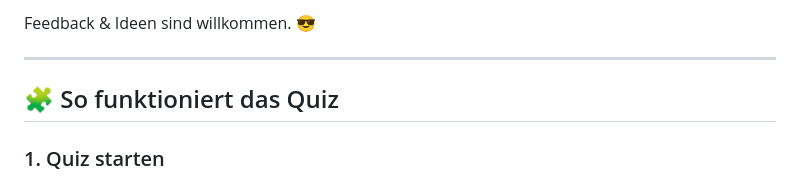
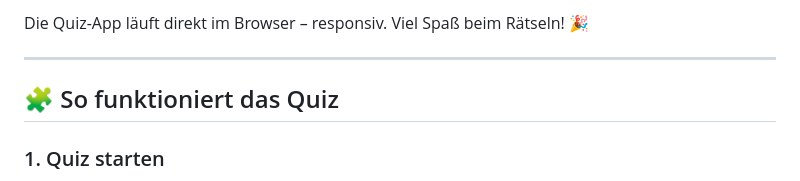
Before and after one commit to Rufnex/simple-quiz, a Markdown page: README.md, the part around one of its changes. Drawn GitHub-style.

```diff
--- a/README.md
+++ b/README.md
@@ -14,5 +16,5 @@ Du möchtest die Quiz-App direkt ausprobieren?
 
-Feedback & Ideen sind willkommen. 😎
+Die Quiz-App läuft direkt im Browser – responsiv. Viel Spaß beim Rätseln! 🎉
 
 ---
 
```
Also changed, not shown: other parts of README.md (+3 -1 lines).
